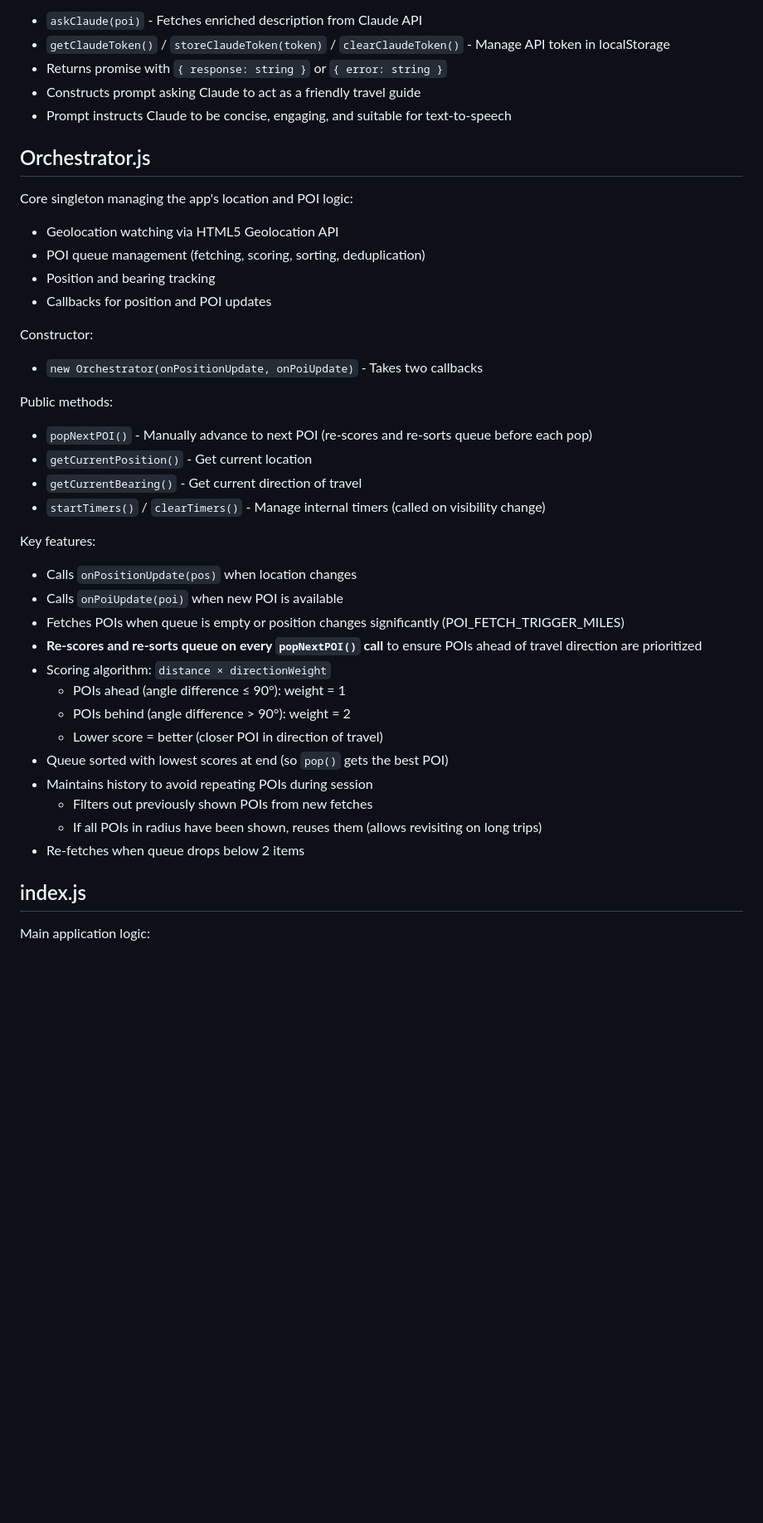
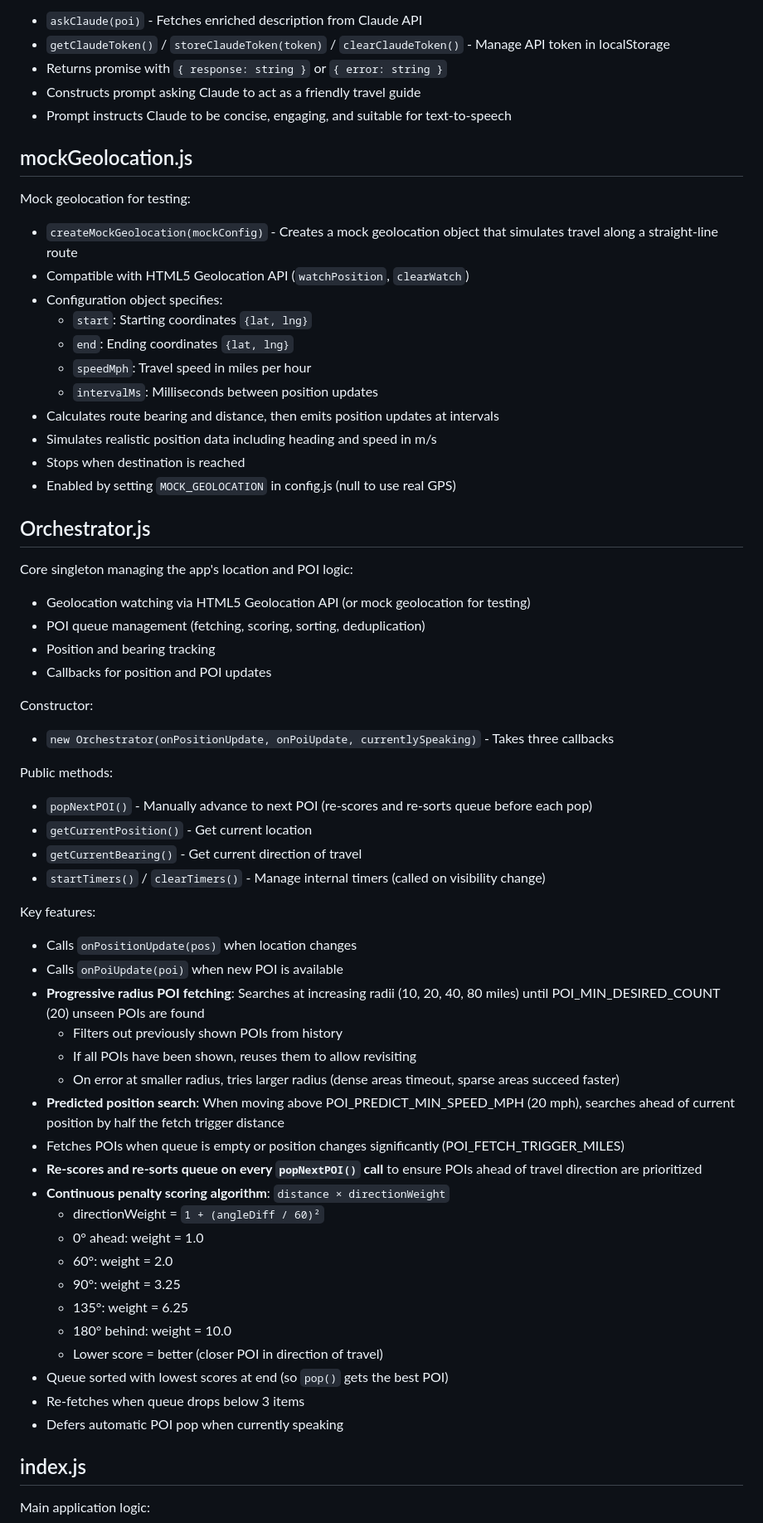
Before and after one commit to seanno/points, a Markdown page: CLAUDE.md, the part around one of its changes. Shown at 83% size. Rendered like a GitHub page; blank space fills up the shorter version.

Commit message:
update to match current state

```diff
--- a/CLAUDE.md
+++ b/CLAUDE.md
@@ -65,15 +66,29 @@ Claude API integration for enriched POI descriptions:
 - Constructs prompt asking Claude to act as a friendly travel guide
 - Prompt instructs Claude to be concise, engaging, and suitable for text-to-speech
 
+## mockGeolocation.js
+Mock geolocation for testing:
+- `createMockGeolocation(mockConfig)` - Creates a mock geolocation object that simulates travel along a straight-line route
+- Compatible with HTML5 Geolocation API (`watchPosition`, `clearWatch`)
+- Configuration object specifies:
+  - `start`: Starting coordinates `{lat, lng}`
+  - `end`: Ending coordinates `{lat, lng}`
+  - `speedMph`: Travel speed in miles per hour
+  - `intervalMs`: Milliseconds between position updates
+- Calculates route bearing and distance, then emits position updates at intervals
+- Simulates realistic position data including heading and speed in m/s
+- Stops when destination is reached
+- Enabled by setting `MOCK_GEOLOCATION` in config.js (null to use real GPS)
+
 ## Orchestrator.js
 Core singleton managing the app's location and POI logic:
-- Geolocation watching via HTML5 Geolocation API
+- Geolocation watching via HTML5 Geolocation API (or mock geolocation for testing)
 - POI queue management (fetching, scoring, sorting, deduplication)
 - Position and bearing tracking
 - Callbacks for position and POI updates
 
 Constructor:
-- `new Orchestrator(onPositionUpdate, onPoiUpdate)` - Takes two callbacks
+- `new Orchestrator(onPositionUpdate, onPoiUpdate, currentlySpeaking)` - Takes three callbacks
 
 Public methods:
 - `popNextPOI()` - Manually advance to next POI (re-scores and re-sorts queue before each pop)
@@ -84,17 +99,24 @@ Public methods:
 Key features:
 - Calls `onPositionUpdate(pos)` when location changes
 - Calls `onPoiUpdate(poi)` when new POI is available
+- **Progressive radius POI fetching**: Searches at increasing radii (10, 20, 40, 80 miles) until POI_MIN_DESIRED_COUNT (20) unseen POIs are found
+  - Filters out previously shown POIs from history
+  - If all POIs have been shown, reuses them to allow revisiting
+  - On error at smaller radius, tries larger radius (dense areas timeout, sparse areas succeed faster)
+- **Predicted position search**: When moving above POI_PREDICT_MIN_SPEED_MPH (20 mph), searches ahead of current position by half the fetch trigger distance
 - Fetches POIs when queue is empty or position changes significantly (POI_FETCH_TRIGGER_MILES)
 - **Re-scores and re-sorts queue on every `popNextPOI()` call** to ensure POIs ahead of travel direction are prioritized
-- Scoring algorithm: `distance × directionWeight`
-  - POIs ahead (angle difference ≤ 90°): weight = 1
-  - POIs behind (angle difference > 90°): weight = 2
+- **Continuous penalty scoring algorithm**: `distance × directionWeight`
+  - directionWeight = `1 + (angleDiff / 60)²`
+  - 0° ahead: weight = 1.0
+  - 60°: weight = 2.0
+  - 90°: weight = 3.25
+  - 135°: weight = 6.25
+  - 180° behind: weight = 10.0
   - Lower score = better (closer POI in direction of travel)
 - Queue sorted with lowest scores at end (so `pop()` gets the best POI)
-- Maintains history to avoid repeating POIs during session
-  - Filters out previously shown POIs from new fetches
-  - If all POIs in radius have been shown, reuses them (allows revisiting on long trips)
-- Re-fetches when queue drops below 2 items
+- Re-fetches when queue drops below 3 items
+- Defers automatic POI pop when currently speaking
 
 ## index.js
 Main application logic:
```
Also changed, not shown: other parts of CLAUDE.md (+32 -20 lines).
